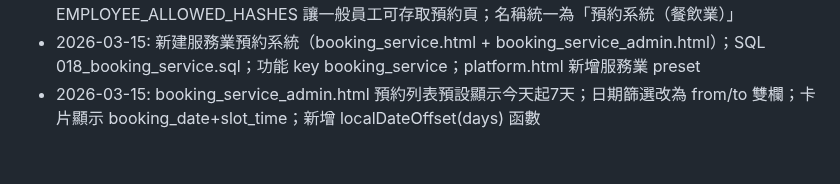
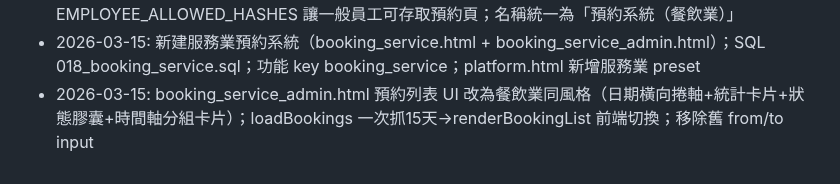
Before and after one commit to holaadam-tw/hr-attendance-liff, a Markdown page: .claude/memory/architecture.md, the part around the change. GitHub-like rendering.

Commit message:
docs: 更新 architecture.md 記憶（預約列表 UI 改版記錄）
Co-Authored-By: Claude Opus 4.6 <noreply@anthropic.com>

```diff
--- a/.claude/memory/architecture.md
+++ b/.claude/memory/architecture.md
@@ -63,4 +63,4 @@ async function saveSetting(key, value, description) {
 - 2026-03-14: 新建 fieldwork.html（外勤打卡+業務週報+客戶管理三tab）；services.html 精簡為便當訂購；admin.html 移除客戶管理；clients 表加 employee_id/company_id
 - 2026-03-15: booking 格子連結改為 admin.html#booking；auth.js 新增 EMPLOYEE_ALLOWED_HASHES 讓一般員工可存取預約頁；名稱統一為「預約系統（餐飲業）」
 - 2026-03-15: 新建服務業預約系統（booking_service.html + booking_service_admin.html）；SQL 018_booking_service.sql；功能 key booking_service；platform.html 新增服務業 preset
-- 2026-03-15: booking_service_admin.html 預約列表預設顯示今天起7天；日期篩選改為 from/to 雙欄；卡片顯示 booking_date+slot_time；新增 localDateOffset(days) 函數
+- 2026-03-15: booking_service_admin.html 預約列表 UI 改為餐飲業同風格（日期橫向捲軸+統計卡片+狀態膠囊+時間軸分組卡片）；loadBookings 一次抓15天→renderBookingList 前端切換；移除舊 from/to input
```
